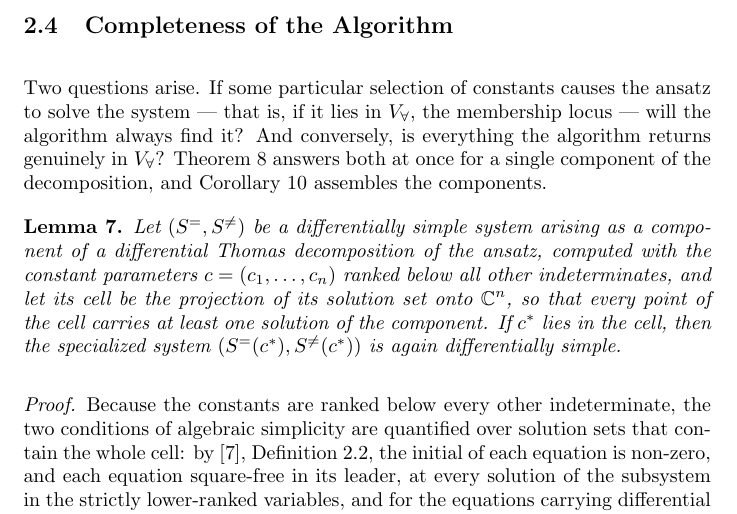
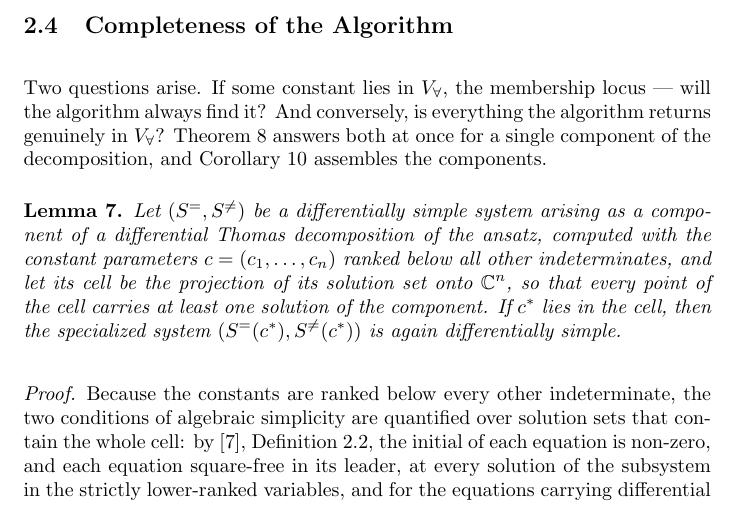
Before and after one commit to BrentBaccala/NewMethod, a LaTeX paper (NewMethod.tex): part of page 28 of 55, cut so that both start at the same text. Compiled offline with pdfLaTeX.

Commit message:
NewMethod: minor edit

```diff
--- a/NewMethod.tex
+++ b/NewMethod.tex
@@ -1745,8 +1745,7 @@ $\mathrm{SMPD}$
 \subsection{Completeness of the Algorithm}
 \label{sec:completeness}
 
-Two questions arise.  If some particular selection of constants causes the
-ansatz to solve the system --- that is, if it lies in $V_\forall$, the membership
+Two questions arise.  If some constant lies in $V_\forall$, the membership
 locus --- will the algorithm always find it?  And conversely, is everything the
 algorithm returns genuinely in $V_\forall$?
 Theorem~\ref{thm:completeness} answers both at once for a single component of
```
